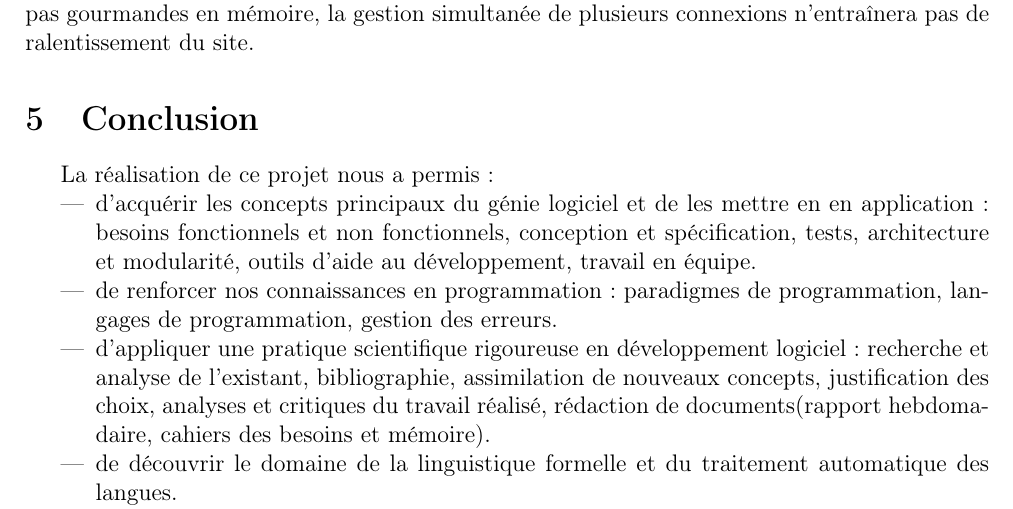
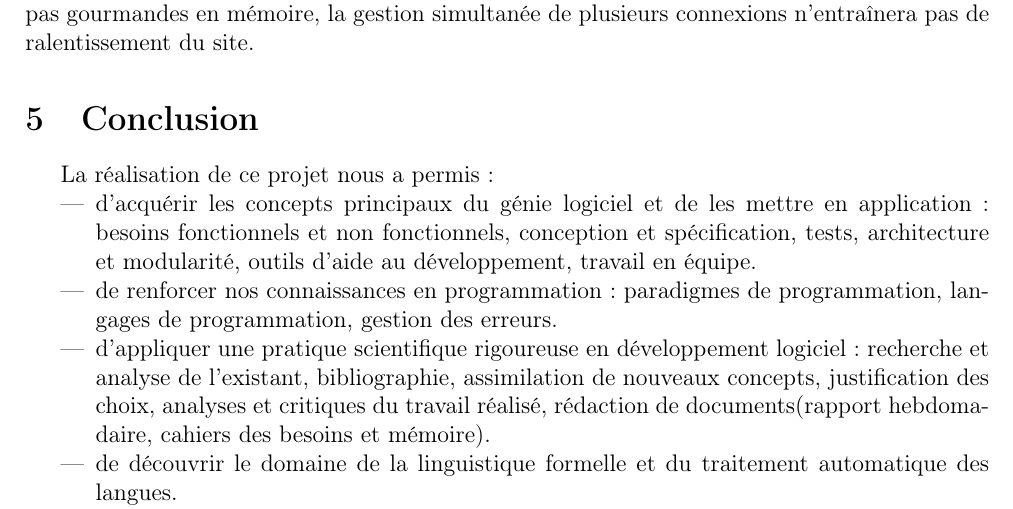
Before and after one commit to abdelamine06/Lexique_clicodorme, a LaTeX document (docs/requirements/memoire/memoire.tex): part of page 16 of 18, cut so that both start at the same text. Compiled offline with pdfLaTeX.

Commit message:
dernier correctif latex

```diff
--- a/docs/requirements/memoire/memoire.tex
+++ b/docs/requirements/memoire/memoire.tex
@@ -332,7 +332,7 @@
 
 {La réalisation de ce projet nous a permis :
 \begin{itemize}
-    \item d'acquérir les concepts principaux du génie logiciel et de les mettre en en application : besoins fonctionnels et non fonctionnels, conception et spécification, tests, architecture et modularité, outils d'aide au développement, travail en équipe.
+    \item d'acquérir les concepts principaux du génie logiciel et de les mettre en application : besoins fonctionnels et non fonctionnels, conception et spécification, tests, architecture et modularité, outils d'aide au développement, travail en équipe.
     \item de renforcer nos connaissances en programmation : paradigmes de programmation, langages de programmation, gestion des erreurs.
     \item d'appliquer une pratique scientifique rigoureuse en développement logiciel : recherche et analyse de l'existant, bibliographie, assimilation de nouveaux concepts, justification des choix, analyses et critiques du travail réalisé, rédaction de documents(rapport hebdomadaire, cahiers des besoins et mémoire).
     \item de découvrir le domaine de la linguistique formelle et du traitement automatique des langues.
```
Also changed, not shown: docs/requirements/cahier_des_besoins/unificateur.png, docs/requirements/unificateur.png.
